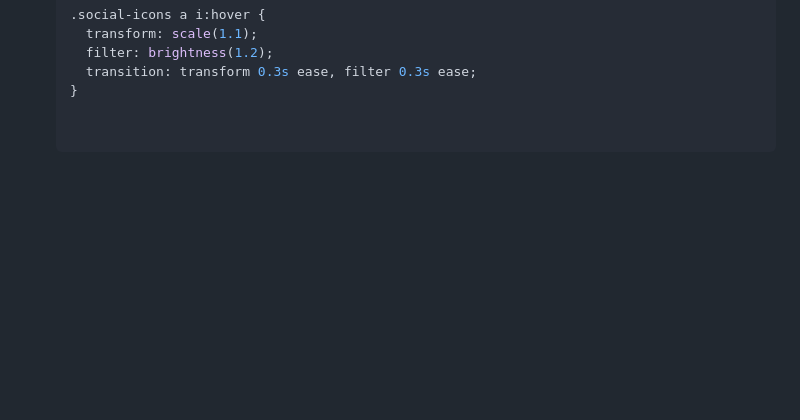
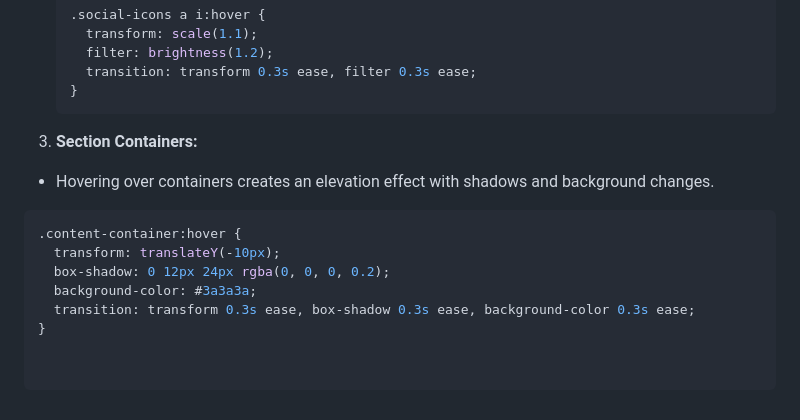
Before and after one commit to JoseQuintana20/JoseQuintana20.github.io, a Markdown page: README.md, the part around the change. Drawn GitHub-style; blank space fills up the shorter version.

````diff
--- a/README.md
+++ b/README.md
@@ -128,3 +128,13 @@ Hover effects add interactivity and guide user actions. Subtle animations and co
      filter: brightness(1.2);
      transition: transform 0.3s ease, filter 0.3s ease;
    }
+3. **Section Containers:**
+
+- Hovering over containers creates an elevation effect with shadows and background changes.
+```css
+.content-container:hover {
+  transform: translateY(-10px);
+  box-shadow: 0 12px 24px rgba(0, 0, 0, 0.2);
+  background-color: #3a3a3a;
+  transition: transform 0.3s ease, box-shadow 0.3s ease, background-color 0.3s ease;
+}
````
